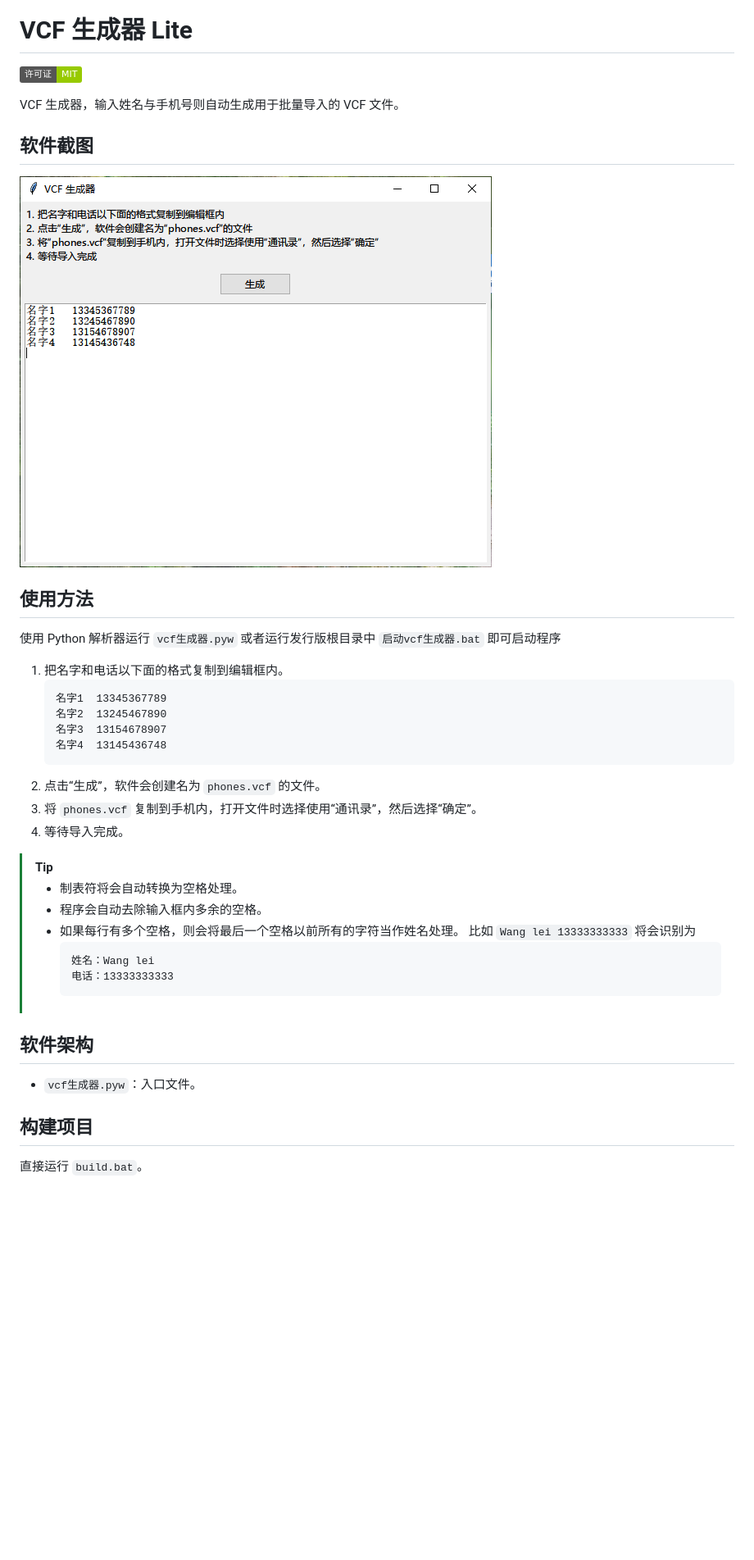
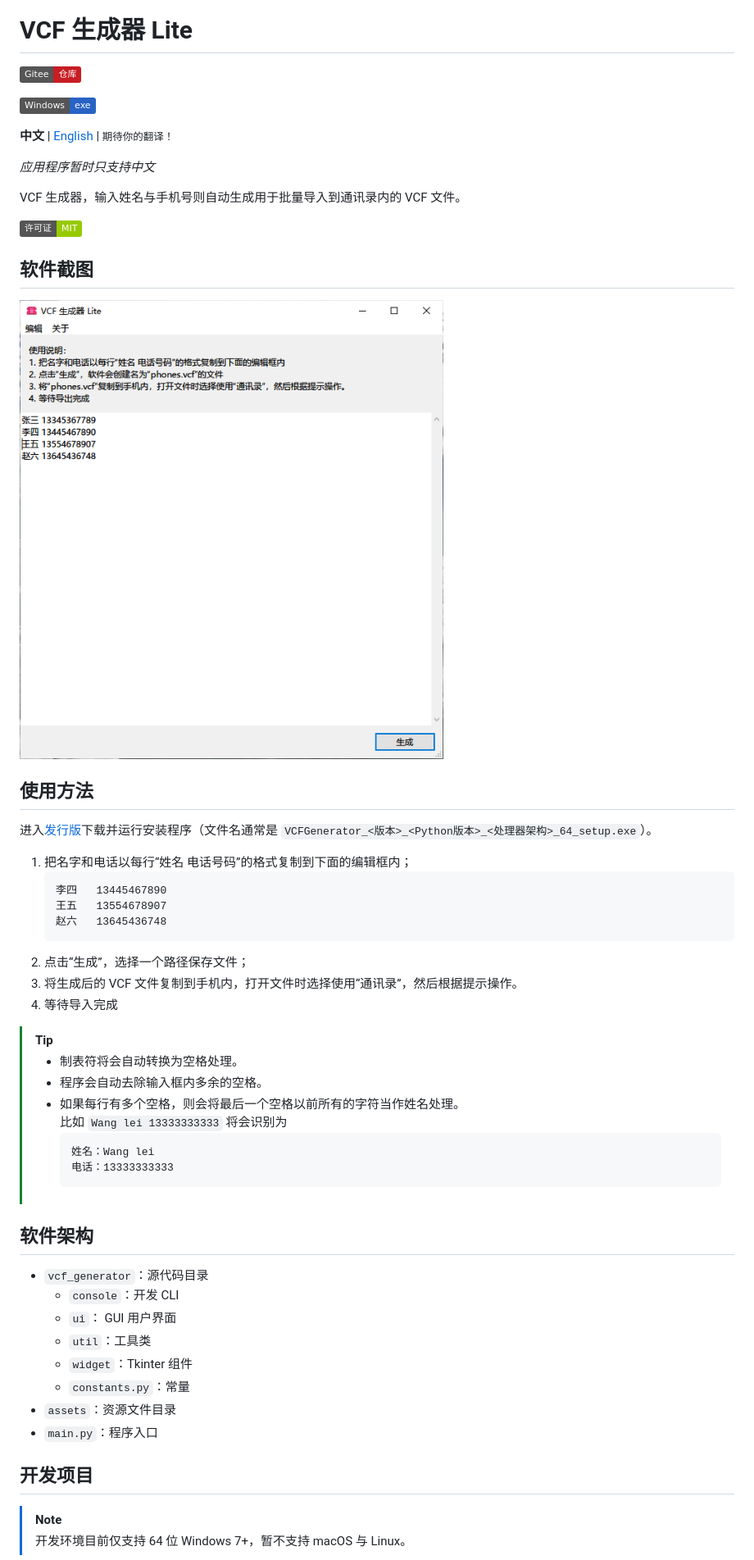
Before and after one commit to Jesse205/VCFGeneratorLiteForTkinterTEST, a Markdown page: README.zh.md, the part around one of its changes. Shown at 82% size. GitHub-like rendering; pictures changed too: screenshots/Snipaste_2024-03-25_05-27-52.png (added); badges without logos; blank space fills up the shorter version.

````diff
--- a/README.zh.md
+++ b/README.zh.md
@@ -1,33 +4,44 @@
 # VCF 生成器 Lite
+
+[![Gitee 仓库](https://img.shields.io/badge/Gitee-仓库-C71D23?logo=gitee)](https://gitee.com/HelloTool/VCFGeneratorLiteForTkinter)
+
+[![Windows](https://img.shields.io/badge/Windows-exe-%232863C5?logo=windows)][ReleaseInGitee]
+
+**中文** |
+[English](./README.md) |
+<small>期待你的翻译！</small>
+
+_应用程序暂时只支持中文_
+
+</p>
+
+VCF 生成器，输入姓名与手机号则自动生成用于批量导入到通讯录内的 VCF 文件。
 
 ![许可证：MIT](https://img.shields.io/badge/许可证-MIT-green)
 
-VCF 生成器，输入姓名与手机号则自动生成用于批量导入的 VCF 文件。
-
 ## 软件截图
 
-![Screenshot](./screenshots/Snipaste_2023-11-25_23-57-38.png)
+![Screenshot](./screenshots/Snipaste_2024-03-25_05-27-52.png)
 
 ## 使用方法
 
-使用 Python 解析器运行 `vcf生成器.pyw` 或者运行发行版根目录中 `启动vcf生成器.bat` 即可启动程序
+进入[发行版][ReleaseInGitee]下载并运行安装程序（文件名通常是 `VCFGenerator_<版本>_<Python版本>_<处理器架构>_64_setup.exe`）。
 
-1. 把名字和电话以下面的格式复制到编辑框内。
+1. 把名字和电话以每行“姓名 电话号码”的格式复制到下面的编辑框内；
    ```text
-   名字1	13345367789
-   名字2	13245467890
-   名字3	13154678907
-   名字4	13145436748
+   李四	13445467890
+   王五	13554678907
+   赵六	13645436748
    ```
-2. 点击“生成”，软件会创建名为 `phones.vcf` 的文件。
-3. 将 `phones.vcf` 复制到手机内，打开文件时选择使用“通讯录”，然后选择“确定”。
-4. 等待导入完成。
+2. 点击“生成”，选择一个路径保存文件；
+3. 将生成后的 VCF 文件复制到手机内，打开文件时选择使用“通讯录”，然后根据提示操作。
+4. 等待导入完成
 
 > [!TIP]
 >
 > - 制表符将会自动转换为空格处理。
 > - 程序会自动去除输入框内多余的空格。
-> - 如果每行有多个空格，则会将最后一个空格以前所有的字符当作姓名处理。
+> - 如果每行有多个空格，则会将最后一个空格以前所有的字符当作姓名处理。\
 >   比如 `Wang lei 13333333333` 将会识别为
 >   ```text
 >   姓名：Wang lei
@@ -36,9 +50,18 @@ VCF 生成器，输入姓名与手机号则自动生成用于批量导入的 VCF
 
 ## 软件架构
 
-- `vcf生成器.pyw`：入口文件。
+- `vcf_generator`：源代码目录
+    - `console`：开发 CLI
+    - `ui`： GUI 用户界面
+    - `util`：工具类
+    - `widget`：Tkinter 组件
+    - `constants.py`：常量
+- `assets`：资源文件目录
+- `main.py`：程序入口
 
-## 构建项目
+## 开发项目
 
-直接运行 `build.bat`。
+> [!NOTE]
+>
+> 开发环境目前仅支持 64 位 Windows 7+，暂不支持 macOS 与 Linux。
 
````
Also changed, not shown: other parts of README.zh.md (+26 -2 lines), README.md (+70 -25 lines), 2 other files.
